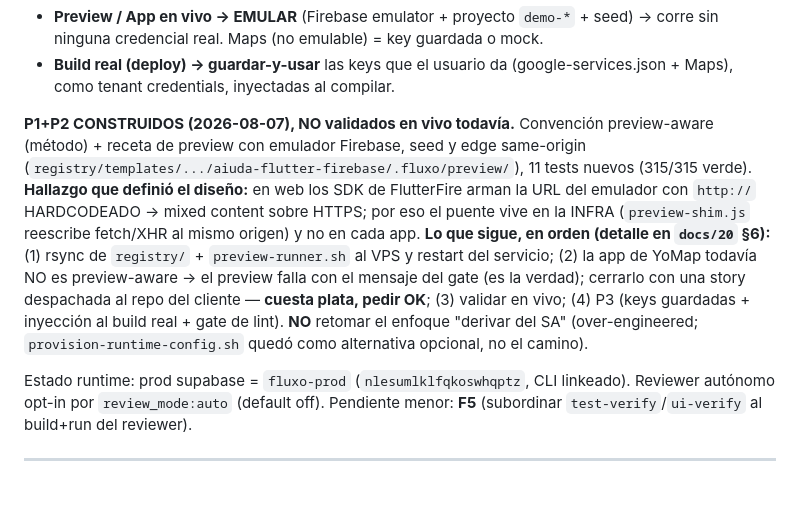
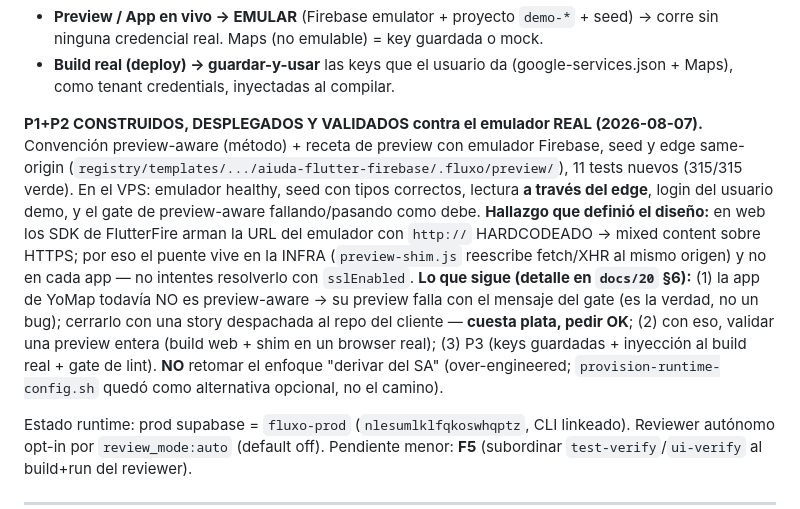
Before and after one commit to aiudalabs/fluxo, a Markdown page: CLAUDE.md, the part around the change. Rendered like a GitHub page; blank space fills up the shorter version.

```diff
--- a/CLAUDE.md
+++ b/CLAUDE.md
@@ -30,16 +30,19 @@ El gap: Fluxo cablea el secret de CI pero NO el config de runtime (google-servic
 - **Build real (deploy) → guardar-y-usar** las keys que el usuario da (google-services.json + Maps),
   como tenant credentials, inyectadas al compilar.
 
-**P1+P2 CONSTRUIDOS (2026-08-07), NO validados en vivo todavía.** Convención preview-aware (método) +
-receta de preview con emulador Firebase, seed y edge same-origin (`registry/templates/.../aiuda-flutter-firebase/.fluxo/preview/`),
-11 tests nuevos (315/315 verde). **Hallazgo que definió el diseño:** en web los SDK de FlutterFire arman
-la URL del emulador con `http://` HARDCODEADO → mixed content sobre HTTPS; por eso el puente vive en la
-INFRA (`preview-shim.js` reescribe fetch/XHR al mismo origen) y no en cada app. **Lo que sigue, en orden
-(detalle en `docs/20` §6):** (1) rsync de `registry/` + `preview-runner.sh` al VPS y restart del servicio;
-(2) la app de YoMap todavía NO es preview-aware → el preview falla con el mensaje del gate (es la verdad);
-cerrarlo con una story despachada al repo del cliente — **cuesta plata, pedir OK**; (3) validar en vivo;
-(4) P3 (keys guardadas + inyección al build real + gate de lint). **NO** retomar el enfoque "derivar del SA"
-(over-engineered; `provision-runtime-config.sh` quedó como alternativa opcional, no el camino).
+**P1+P2 CONSTRUIDOS, DESPLEGADOS Y VALIDADOS contra el emulador REAL (2026-08-07).** Convención
+preview-aware (método) + receta de preview con emulador Firebase, seed y edge same-origin
+(`registry/templates/.../aiuda-flutter-firebase/.fluxo/preview/`), 11 tests nuevos (315/315 verde).
+En el VPS: emulador healthy, seed con tipos correctos, lectura **a través del edge**, login del usuario
+demo, y el gate de preview-aware fallando/pasando como debe. **Hallazgo que definió el diseño:** en web
+los SDK de FlutterFire arman la URL del emulador con `http://` HARDCODEADO → mixed content sobre HTTPS;
+por eso el puente vive en la INFRA (`preview-shim.js` reescribe fetch/XHR al mismo origen) y no en cada
+app — no intentes resolverlo con `sslEnabled`. **Lo que sigue (detalle en `docs/20` §6):** (1) la app de
+YoMap todavía NO es preview-aware → su preview falla con el mensaje del gate (es la verdad, no un bug);
+cerrarlo con una story despachada al repo del cliente — **cuesta plata, pedir OK**; (2) con eso, validar
+una preview entera (build web + shim en un browser real); (3) P3 (keys guardadas + inyección al build
+real + gate de lint). **NO** retomar el enfoque "derivar del SA" (over-engineered;
+`provision-runtime-config.sh` quedó como alternativa opcional, no el camino).
 
 Estado runtime: prod supabase = `fluxo-prod` (`nlesumlklfqkoswhqptz`, CLI linkeado). Reviewer autónomo
 opt-in por `review_mode:auto` (default off). Pendiente menor: **F5** (subordinar `test-verify`/`ui-verify`
```
Also changed, not shown: docs/20-app-corriendo-emulador-y-keys.md (+15 -4 lines).
